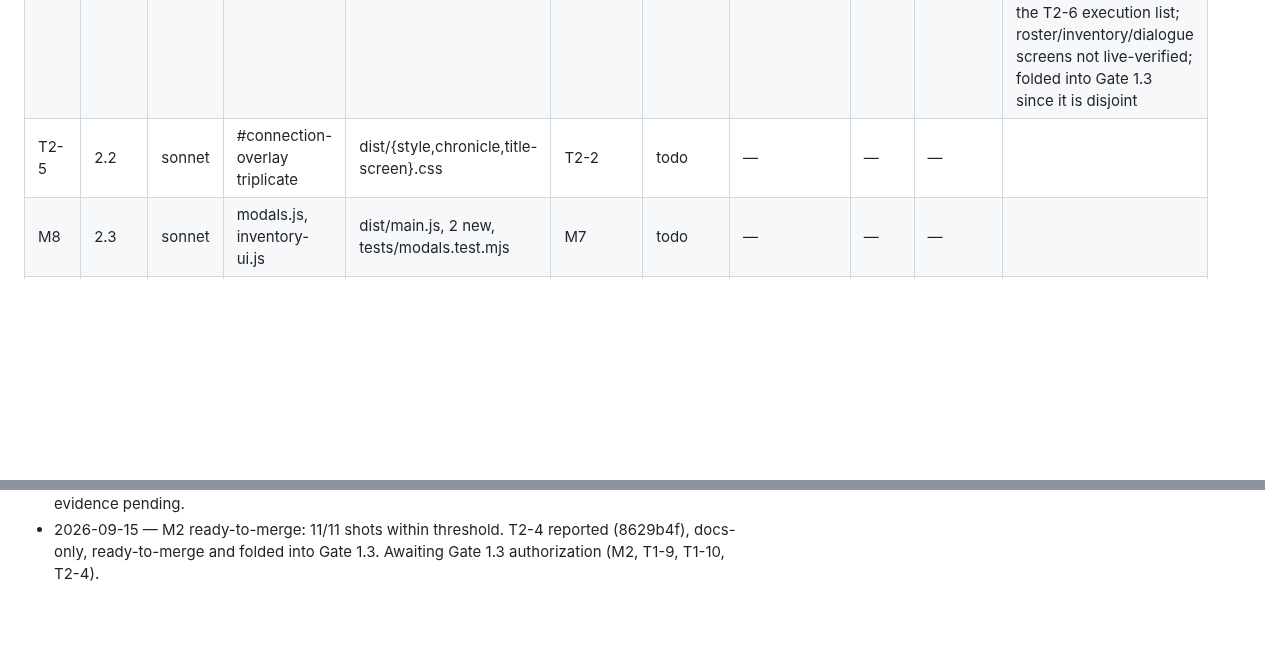
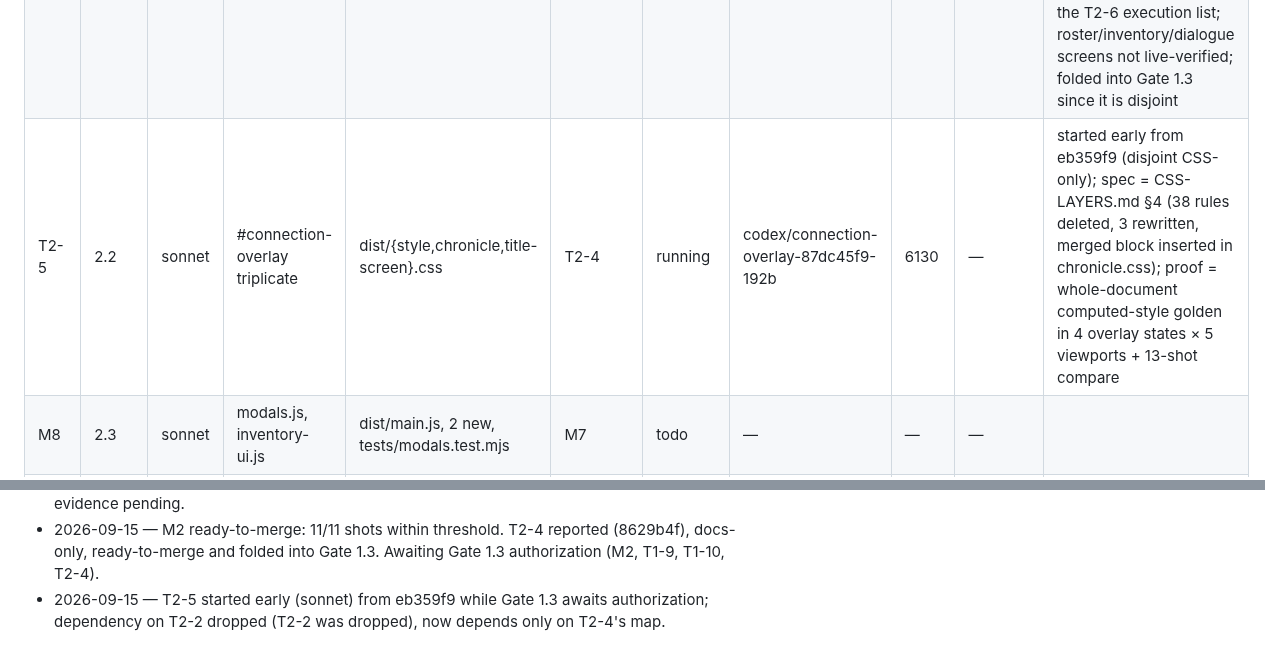
Before and after one commit to galbenyosef/hallowmere, a Markdown page: docs/refactor/TASKS.md, 2 parts joined by grey strips. Drawn GitHub-style; blank space fills up the shorter version.

Commit message:
T0-0: T2-5 running
Co-Authored-By: Claude Fable 5.1 <noreply@anthropic.com>

```diff
--- a/docs/refactor/TASKS.md
+++ b/docs/refactor/TASKS.md
@@ -68,7 +68,7 @@ Baseline (main `ff9a17f`): 269 tests pass / 0 fail, suite ~84 s, `npm run build`
 | T2-3 | 2.1 | — | value-noise dedup | — | — | dropped | codex/noise-dedup-16edff21-b85b (unused) | 5828 | — | on inspection the three copies are not one algorithm: two are GLSL chunks sharing only `hash`+`noise` (~200 B), map-fog.js is an imul value-noise in JS, environment.js is random speckle. Not worth an agent; a shared GLSL chunk can ride along with P3/P8 if those touch the shaders |
 | M7 | 2.2 | sonnet | hud.js, game-audio.js | dist/main.js, 2 new | M6 | todo | — | — | — | |
 | T2-4 | 2.2 | opus | chronicle.css layering map (docs only) | docs/refactor/CSS-LAYERS.md | — | ready-to-merge | codex/css-layers-map-0ee3d5d2-be1b | 5386 | 8629b4f | docs-only (833 lines); 96 shared selectors (not 108) across 8 sheets; 120 deletable whole rules = 5,898 B; §4 is the T2-5 spec (merged overlay block verified via CSSOM at 3 viewports × 4 states, 0 diffs); §5 is the T2-6 execution list; roster/inventory/dialogue screens not live-verified; folded into Gate 1.3 since it is disjoint |
-| T2-5 | 2.2 | sonnet | #connection-overlay triplicate | dist/{style,chronicle,title-screen}.css | T2-2 | todo | — | — | — | |
+| T2-5 | 2.2 | sonnet | #connection-overlay triplicate | dist/{style,chronicle,title-screen}.css | T2-4 | running | codex/connection-overlay-87dc45f9-192b | 6130 | — | started early from eb359f9 (disjoint CSS-only); spec = CSS-LAYERS.md §4 (38 rules deleted, 3 rewritten, merged block inserted in chronicle.css); proof = whole-document computed-style golden in 4 overlay states × 5 viewports + 13-shot compare |
 | M8 | 2.3 | sonnet | modals.js, inventory-ui.js | dist/main.js, 2 new, tests/modals.test.mjs | M7 | todo | — | — | — | |
 | T2-6 | 2.3 | opus | chronicle.css dead-rule deletion | dist/chronicle.css + shadowed base files | T2-4, T2-5 | todo | — | — | — | 39 shot pairs |
 | M9 | 2.4 | opus | session-lifecycle.js, connection-ui.js | dist/main.js, 2 new, tests/game-mode-choice.test.mjs | M8 | todo | — | — | — | |
@@ -135,3 +135,4 @@ Baseline (main `ff9a17f`): 269 tests pass / 0 fail, suite ~84 s, `npm run build`
 - 2026-09-15 — T1-10 ready-to-merge (1481405..f006275).
 - 2026-09-15 — M2 reported 3 commits (c10d089..0ab66ff); static review clean; visual/perf evidence pending.
 - 2026-09-15 — M2 ready-to-merge: 11/11 shots within threshold. T2-4 reported (8629b4f), docs-only, ready-to-merge and folded into Gate 1.3. Awaiting Gate 1.3 authorization (M2, T1-9, T1-10, T2-4).
+- 2026-09-15 — T2-5 started early (sonnet) from eb359f9 while Gate 1.3 awaits authorization; dependency on T2-2 dropped (T2-2 was dropped), now depends only on T2-4's map.
```
